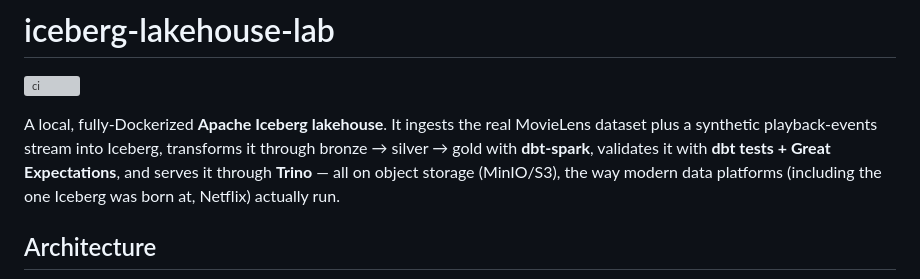
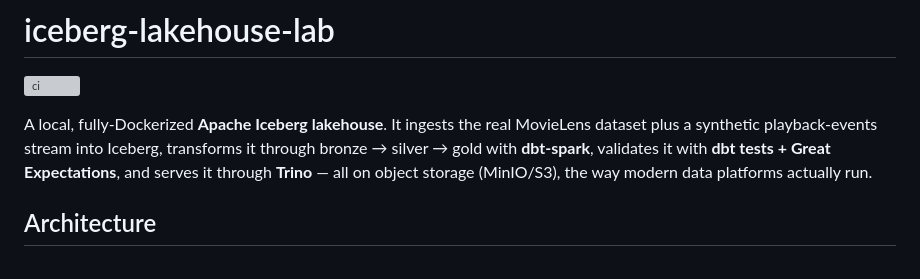
Before and after one commit to jabrunin001/iceberg-lakehouse-lab, a Markdown page: README.md, the part around the change. Rendered like a GitHub page; grey boxes are pictures that could not be loaded.

```diff
--- a/README.md
+++ b/README.md
@@ -6,7 +6,7 @@ A local, fully-Dockerized **Apache Iceberg lakehouse**. It ingests the real Movi
 dataset plus a synthetic playback-events stream into Iceberg, transforms it through
 bronze → silver → gold with **dbt-spark**, validates it with **dbt tests + Great
 Expectations**, and serves it through **Trino** — all on object storage (MinIO/S3), the
-way modern data platforms (including the one Iceberg was born at, Netflix) actually run.
+way modern data platforms actually run.
 
 ## Architecture
 
```
